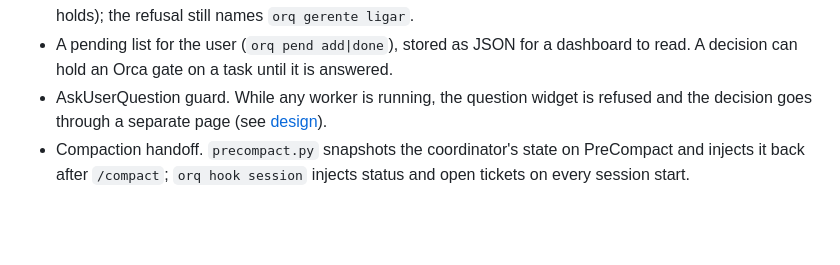
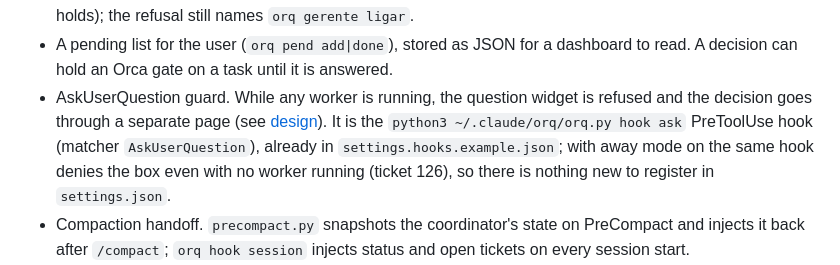
Before and after one commit to leodiegoo/orq, a Markdown page: README.md, the part around the change. Rendered like a GitHub page; blank space fills up the shorter version.

Commit message:
docs(away): say which hook is the AskUserQuestion guard and that it needs no new registration

```diff
--- a/README.md
+++ b/README.md
@@ -98,7 +98,7 @@ Every state change is a line appended to `events.jsonl`. Open entries, live work
 - `orq doctor tasks [--dry-run] [--json]` crosses the open Orca tasks of every Run with the tickets: a `blocked` or `pending` task whose ticket is resolved becomes `completed` with `supersededBy`, and one with no ticket is listed for the coordinator to decide.
 - No manual `run-use`. `orq ticket novo`, `steer`, `liberar` (and `ticket fechar`, `doctor tasks`) bind the Run of the task themselves and, when they finish, bind back the Run that was bound before. With the agent manager linked nothing is switched (that would take the coordinator out of the Run the manager holds); the refusal still names `orq gerente ligar`.
 - A pending list for the user (`orq pend add|done`), stored as JSON for a dashboard to read. A decision can hold an Orca gate on a task until it is answered.
-- AskUserQuestion guard. While any worker is running, the question widget is refused and the decision goes through a separate page (see [design](docs/design.md#askuserquestion-guard)).
+- AskUserQuestion guard. While any worker is running, the question widget is refused and the decision goes through a separate page (see [design](docs/design.md#askuserquestion-guard)). It is the `python3 ~/.claude/orq/orq.py hook ask` PreToolUse hook (matcher `AskUserQuestion`), already in `settings.hooks.example.json`; with away mode on the same hook denies the box even with no worker running (ticket 126), so there is nothing new to register in `settings.json`.
 - Compaction handoff. `precompact.py` snapshots the coordinator's state on PreCompact and injects it back after `/compact`; `orq hook session` injects status and open tickets on every session start.
 - `worker-routing` skill plus a PreToolUse guard that refuses `orca orchestration worker-start`, `orq despachar` or an Agent call without an explicit model and effort.
 
```
